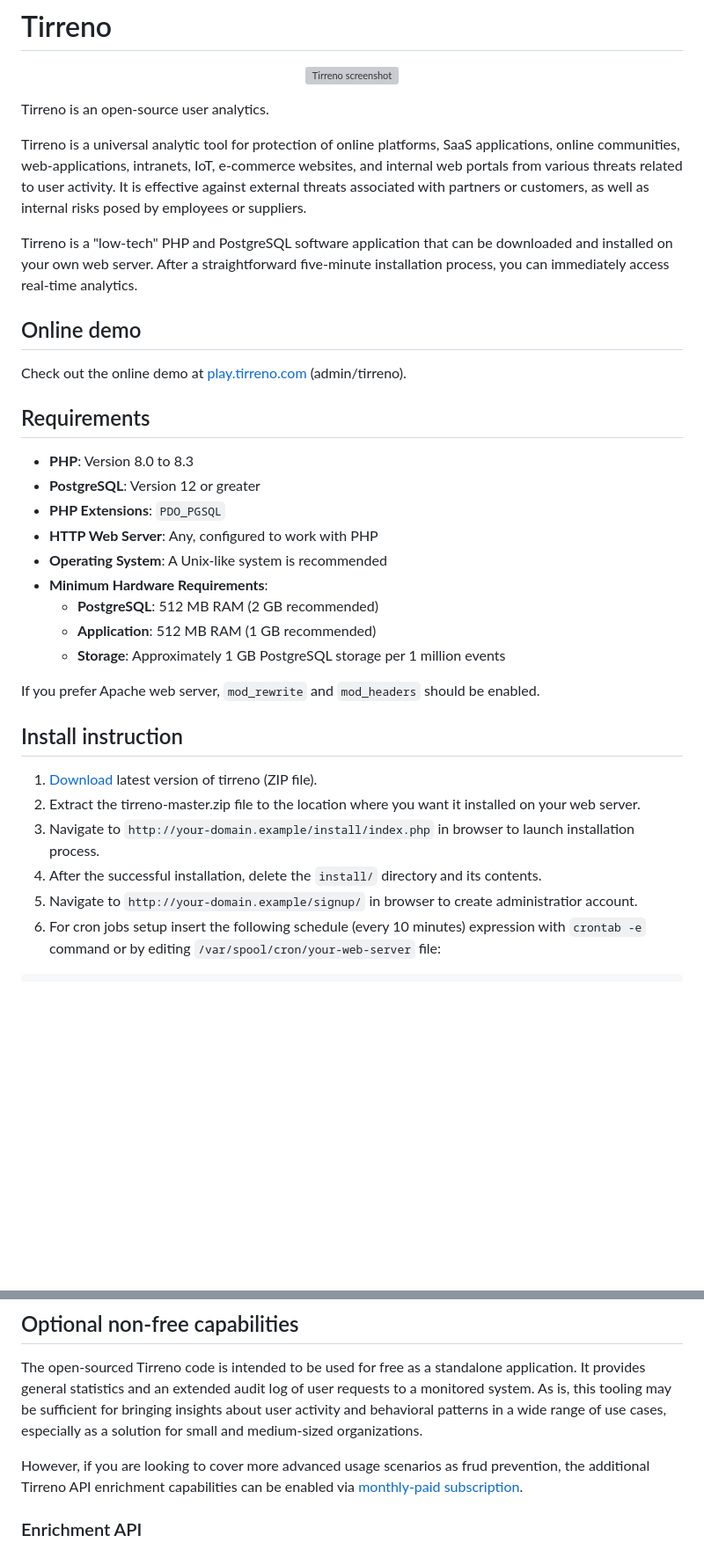
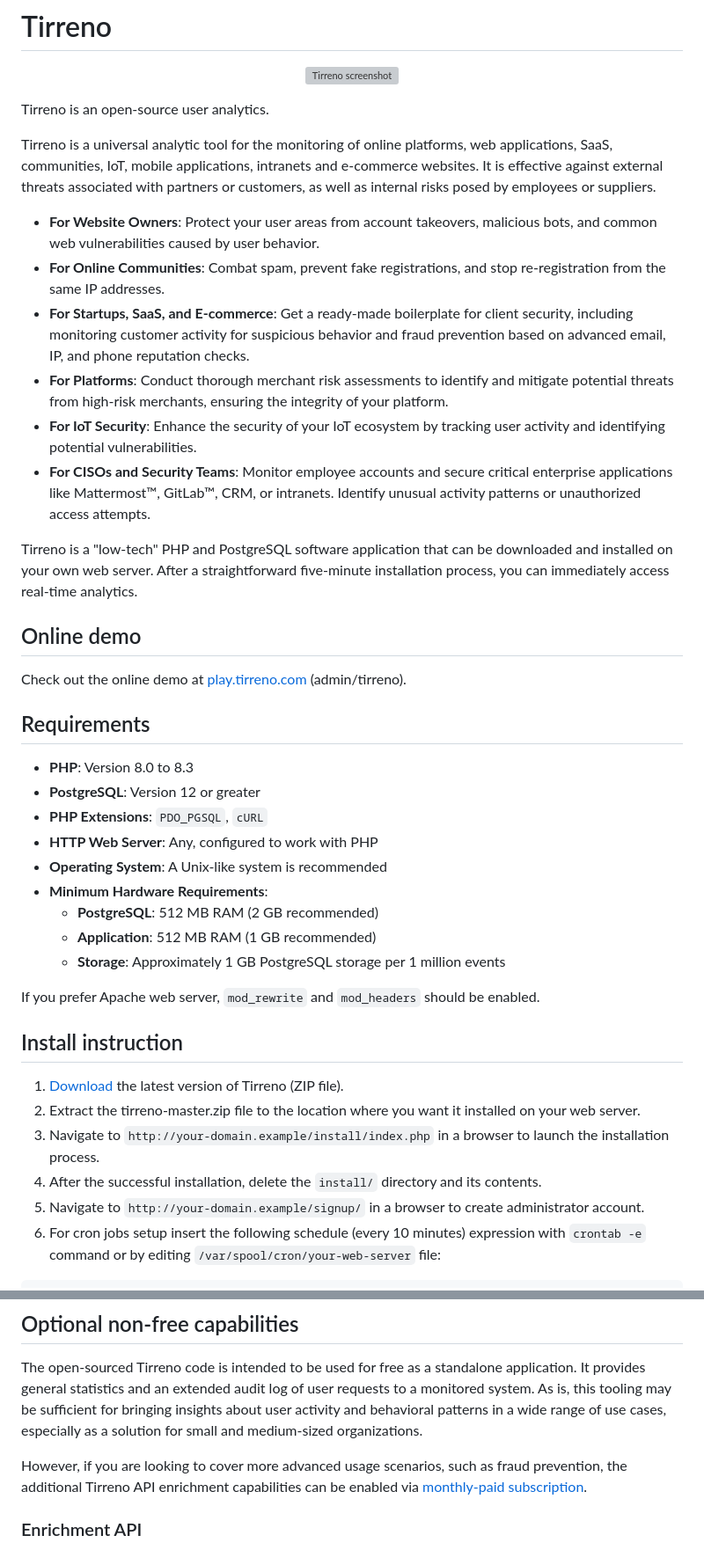
Before and after one commit to yugaego/tirreno, a Markdown page: README.md, 2 parts joined by grey strips. Shown: that part at 88% size. Rendered like a GitHub page; blank space fills up the shorter version; grey boxes are pictures that could not be loaded.

Commit message:
Adjust requirements and installation instructions

````diff
--- a/README.md
+++ b/README.md
@@ -8,7 +8,14 @@
 
 Tirreno is an open-source user analytics.
 
-Tirreno is a universal analytic tool for protection of online platforms, SaaS applications, online communities, web-applications, intranets, IoT, e-commerce websites, and internal web portals from various threats related to user activity. It is effective against external threats associated with partners or customers, as well as internal risks posed by employees or suppliers.
+Tirreno is a universal analytic tool for the monitoring of online platforms, web applications, SaaS, communities, IoT, mobile applications, intranets and e-commerce websites. It is effective against external threats associated with partners or customers, as well as internal risks posed by employees or suppliers.
+
+* **For Website Owners**: Protect your user areas from account takeovers, malicious bots, and common web vulnerabilities caused by user behavior.
+* **For Online Communities**: Combat spam, prevent fake registrations, and stop re-registration from the same IP addresses.
+* **For Startups, SaaS, and E-commerce**: Get a ready-made boilerplate for client security, including monitoring customer activity for suspicious behavior and fraud prevention based on advanced email, IP, and phone reputation checks.
+* **For Platforms**: Conduct thorough merchant risk assessments to identify and mitigate potential threats from high-risk merchants, ensuring the integrity of your platform.
+* **For IoT Security**: Enhance the security of your IoT ecosystem by tracking user activity and identifying potential vulnerabilities.
+* **For CISOs and Security Teams**: Monitor employee accounts and secure critical enterprise applications like Mattermost™, GitLab™, CRM, or intranets. Identify unusual activity patterns or unauthorized access attempts.
 
 Tirreno is a "low-tech" PHP and PostgreSQL software application that can be downloaded and installed on your own web server. After a straightforward five-minute installation process, you can immediately access real-time analytics.
 
@@ -20,7 +27,7 @@ Check out the online demo at [play.tirreno.com](https://play.tirreno.com) (admin
 
 * **PHP**: Version 8.0 to 8.3
 * **PostgreSQL**: Version 12 or greater
-* **PHP Extensions**: `PDO_PGSQL`
+* **PHP Extensions**: `PDO_PGSQL`, `cURL`
 * **HTTP Web Server**: Any, configured to work with PHP
 * **Operating System**: A Unix-like system is recommended
 * **Minimum Hardware Requirements**:
@@ -32,11 +39,11 @@ If you prefer Apache web server, `mod_rewrite` and `mod_headers` should be enabl
 
 ## Install instruction
 
-1. [Download](https://www.tirreno.com/download.php) latest version of tirreno (ZIP file).
+1. [Download](https://www.tirreno.com/download.php) the latest version of Tirreno (ZIP file).
 2. Extract the tirreno-master.zip file to the location where you want it installed on your web server.
-3. Navigate to `http://your-domain.example/install/index.php` in browser to launch installation process.
+3. Navigate to `http://your-domain.example/install/index.php` in a browser to launch the installation process.
 4. After the successful installation, delete the `install/` directory and its contents.
-5. Navigate to `http://your-domain.example/signup/` in browser to create administratior account.
+5. Navigate to `http://your-domain.example/signup/` in a browser to create administrator account.
 6. For cron jobs setup insert the following schedule (every 10 minutes) expression with `crontab -e` command or by editing `/var/spool/cron/your-web-server` file:
 ```
 */10 * * * * cd /path/to/tirreno && /usr/bin/php /path/to/tirreno/index.php /cron >> /path/to/tirreno/logs/error.log 2>&1
@@ -51,7 +58,7 @@ Please see the [Tirreno Docs](https://docs.tirreno.com/).
 
 The open-sourced Tirreno code is intended to be used for free as a standalone application. It provides general statistics and an extended audit log of user requests to a monitored system. As is, this tooling may be sufficient for bringing insights about user activity and behavioral patterns in a wide range of use cases, especially as a solution for small and medium-sized organizations.
 
-However, if you are looking to cover more advanced usage scenarios as frud prevention, the additional Tirreno API enrichment capabilities can be enabled via [monthly-paid subscription](https://www.tirreno.com/pricing/).
+However, if you are looking to cover more advanced usage scenarios, such as fraud prevention, the additional Tirreno API enrichment capabilities can be enabled via [monthly-paid subscription](https://www.tirreno.com/pricing/).
 
 ### Enrichment API
 
````
Also changed, not shown: other parts of README.md (+1 -1 lines).
